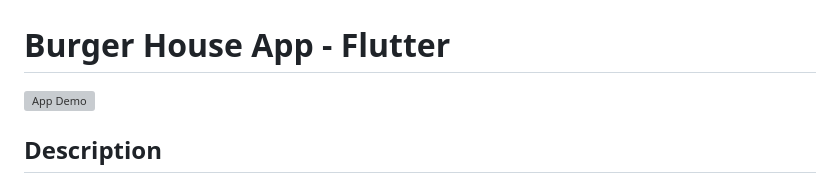
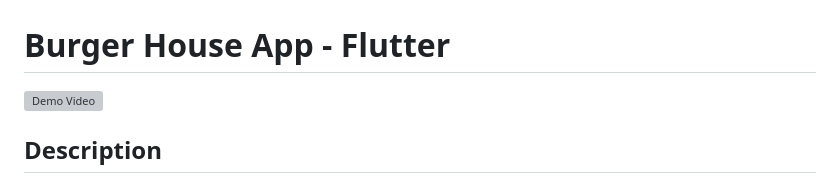
Before and after one commit to otocampos/burger_house, a Markdown page: README.md, the part around the change. Drawn GitHub-style; grey boxes are pictures that could not be loaded.

```diff
--- a/README.md
+++ b/README.md
@@ -1,6 +1,6 @@
 # Burger House App - Flutter
 
-![App Demo](https://www.dropbox.com/scl/fi/bqet1y05g9wx81gbz31qj/video-linkedin.mp4?rlkey=be1qrru0e1trnwbew272lkb4i&dl=0)
+![Demo Video](https://www.dropbox.com/scl/fi/bqet1y05g9wx81gbz31qj/video-linkedin.mp4?rlkey=be1qrru0e1trnwbew272lkb4i&dl=0)
 
 ## Description
 
```
